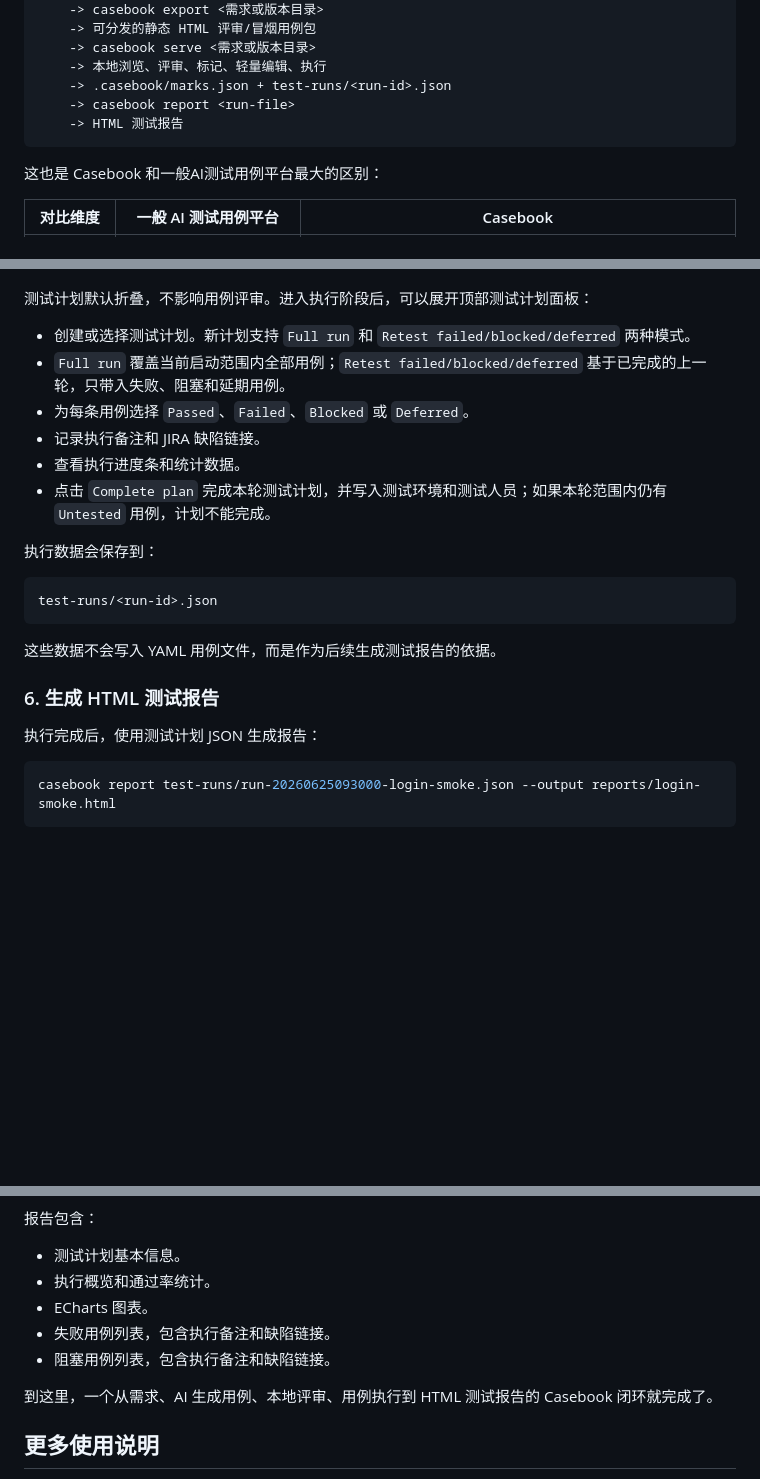
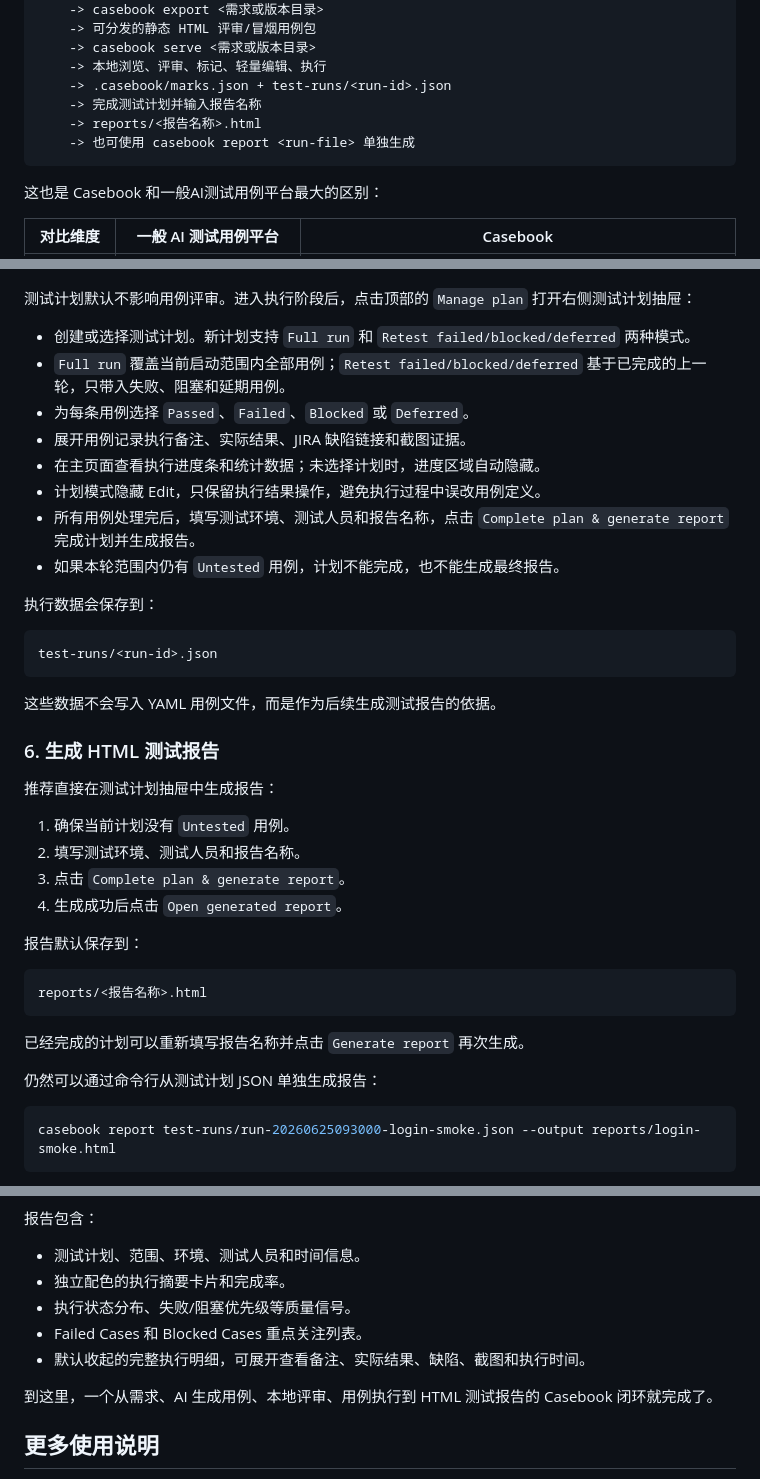
Before and after one commit to SeldomQA/casebook, a Markdown page: README.md, 3 parts joined by grey strips. Drawn GitHub-style; blank space fills up the shorter version.

Commit message:
doc: update README.md

````diff
--- a/README.md
+++ b/README.md
@@ -47,8 +47,9 @@ docs/requirements/ 需求文档
     -> casebook serve <需求或版本目录>
     -> 本地浏览、评审、标记、轻量编辑、执行
     -> .casebook/marks.json + test-runs/<run-id>.json
-    -> casebook report <run-file>
-    -> HTML 测试报告
+    -> 完成测试计划并输入报告名称
+    -> reports/<报告名称>.html
+    -> 也可使用 casebook report <run-file> 单独生成
 ```
 
 这也是 Casebook 和一般AI测试用例平台最大的区别：
@@ -191,14 +192,16 @@ casebook export releases/example --priority P0
 
 ![Casebook 测试计划](./images/test-plan.png)
 
-测试计划默认折叠，不影响用例评审。进入执行阶段后，可以展开顶部测试计划面板：
+测试计划默认不影响用例评审。进入执行阶段后，点击顶部的 `Manage plan` 打开右侧测试计划抽屉：
 
 - 创建或选择测试计划。新计划支持 `Full run` 和 `Retest failed/blocked/deferred` 两种模式。
 - `Full run` 覆盖当前启动范围内全部用例；`Retest failed/blocked/deferred` 基于已完成的上一轮，只带入失败、阻塞和延期用例。
 - 为每条用例选择 `Passed`、`Failed`、`Blocked` 或 `Deferred`。
-- 记录执行备注和 JIRA 缺陷链接。
-- 查看执行进度条和统计数据。
-- 点击 `Complete plan` 完成本轮测试计划，并写入测试环境和测试人员；如果本轮范围内仍有 `Untested` 用例，计划不能完成。
+- 展开用例记录执行备注、实际结果、JIRA 缺陷链接和截图证据。
+- 在主页面查看执行进度条和统计数据；未选择计划时，进度区域自动隐藏。
+- 计划模式隐藏 Edit，只保留执行结果操作，避免执行过程中误改用例定义。
+- 所有用例处理完后，填写测试环境、测试人员和报告名称，点击 `Complete plan & generate report` 完成计划并生成报告。
+- 如果本轮范围内仍有 `Untested` 用例，计划不能完成，也不能生成最终报告。
 
 执行数据会保存到：
 
@@ -210,7 +213,22 @@ test-runs/<run-id>.json
 
 ### 6. 生成 HTML 测试报告
 
-执行完成后，使用测试计划 JSON 生成报告：
+推荐直接在测试计划抽屉中生成报告：
+
+1. 确保当前计划没有 `Untested` 用例。
+2. 填写测试环境、测试人员和报告名称。
+3. 点击 `Complete plan & generate report`。
+4. 生成成功后点击 `Open generated report`。
+
+报告默认保存到：
+
+```text
+reports/<报告名称>.html
+```
+
+已经完成的计划可以重新填写报告名称并点击 `Generate report` 再次生成。
+
+仍然可以通过命令行从测试计划 JSON 单独生成报告：
 
 ```bash
 casebook report test-runs/run-20260625093000-login-smoke.json --output reports/login-smoke.html
@@ -222,11 +240,11 @@ casebook report test-runs/run-20260625093000-login-smoke.json --output reports/l
 
 报告包含：
 
-- 测试计划基本信息。
-- 执行概览和通过率统计。
-- ECharts 图表。
-- 失败用例列表，包含执行备注和缺陷链接。
-- 阻塞用例列表，包含执行备注和缺陷链接。
+- 测试计划、范围、环境、测试人员和时间信息。
+- 独立配色的执行摘要卡片和完成率。
+- 执行状态分布、失败/阻塞优先级等质量信号。
+- Failed Cases 和 Blocked Cases 重点关注列表。
+- 默认收起的完整执行明细，可展开查看备注、实际结果、缺陷、截图和执行时间。
 
 到这里，一个从需求、AI 生成用例、本地评审、用例执行到 HTML 测试报告的 Casebook 闭环就完成了。
 
````
Also changed, not shown: other parts of README.md (+2 -2 lines), docs/casebook-instructions.md (+54 -9 lines).
